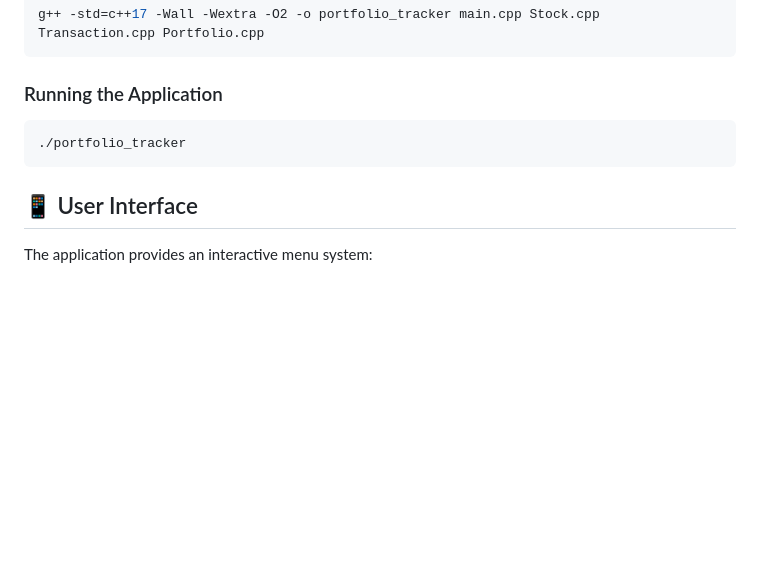
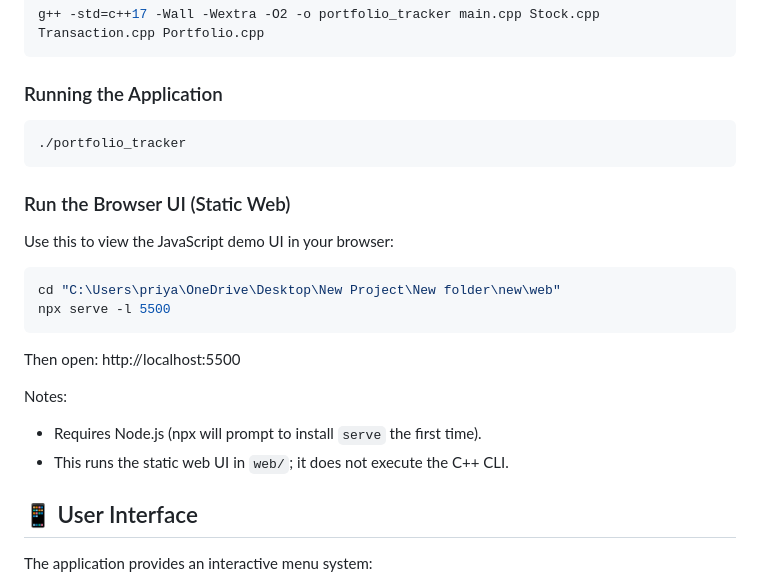
Before and after one commit to priyansh7124/Stock-Portfolio-Tracker., a Markdown page: README.md, the part around the change. GitHub-like rendering; blank space fills up the shorter version.

Commit message:
Commands to run this project

````diff
--- a/README.md
+++ b/README.md
@@ -114,6 +114,21 @@ g++ -std=c++17 -Wall -Wextra -O2 -o portfolio_tracker main.cpp Stock.cpp Transac
 ./portfolio_tracker
 ```
 
+### Run the Browser UI (Static Web)
+
+Use this to view the JavaScript demo UI in your browser:
+
+```bash
+cd "C:\Users\priya\OneDrive\Desktop\New Project\New folder\new\web"
+npx serve -l 5500
+```
+
+Then open: http://localhost:5500
+
+Notes:
+- Requires Node.js (npx will prompt to install `serve` the first time).
+- This runs the static web UI in `web/`; it does not execute the C++ CLI.
+
 ## 📱 User Interface
 
 The application provides an interactive menu system:
````
